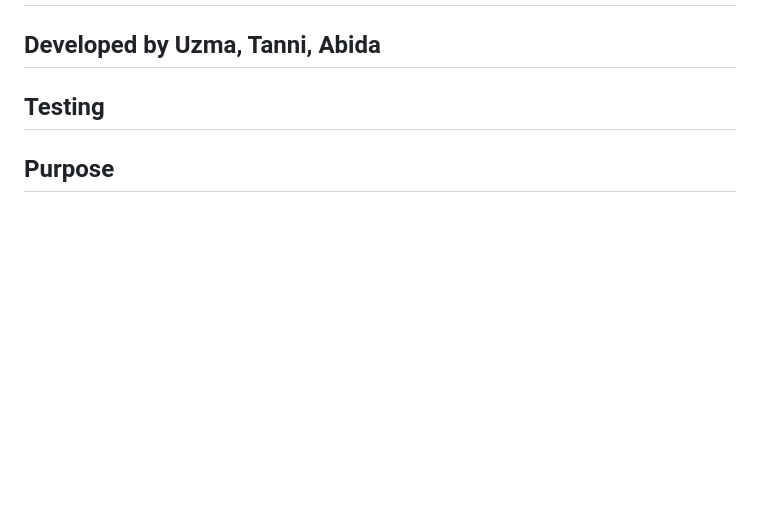
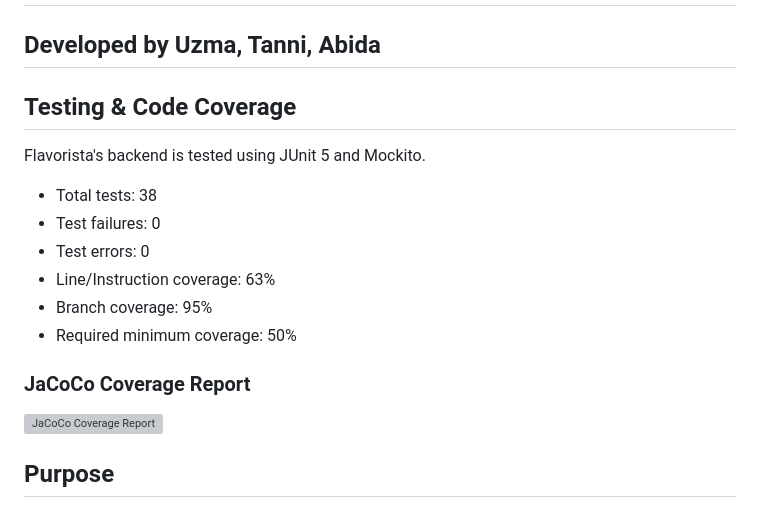
Before and after one commit to uzma-yakub-7/Flavorista---Cooking-Course-Management-System, a Markdown page: README.md, the part around the change. GitHub-like rendering; blank space fills up the shorter version; grey boxes are pictures that could not be loaded.

```diff
--- a/README.md
+++ b/README.md
@@ -4,7 +4,20 @@
 
 ## Developed by Uzma, Tanni, Abida
 
-## Testing
+## Testing & Code Coverage
+
+Flavorista's backend is tested using JUnit 5 and Mockito.
+
+- Total tests: 38
+- Test failures: 0
+- Test errors: 0
+- Line/Instruction coverage: 63%
+- Branch coverage: 95%
+- Required minimum coverage: 50%
+
+### JaCoCo Coverage Report
+
+![JaCoCo Coverage Report](sc/jacoco-output.png)
 
 
 ## Purpose
```
